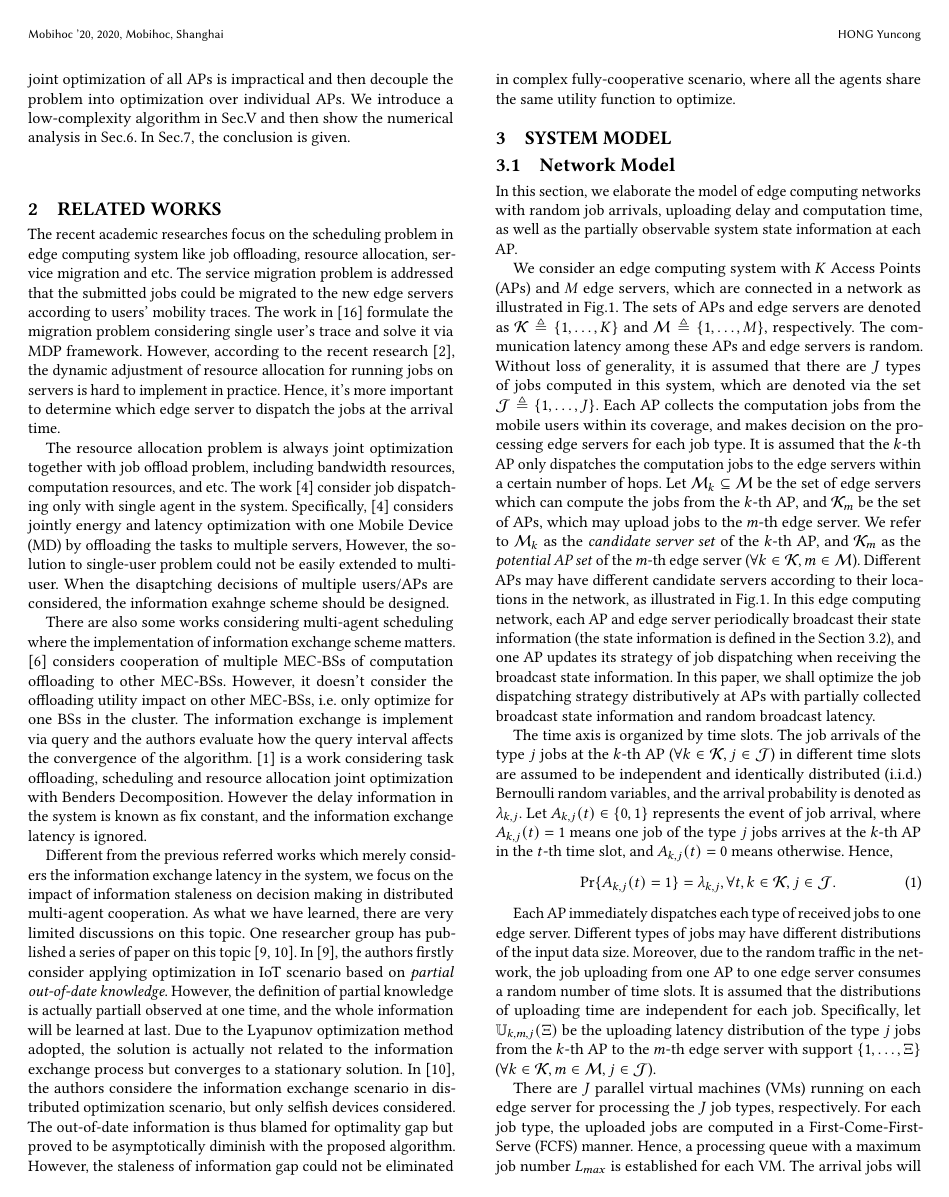
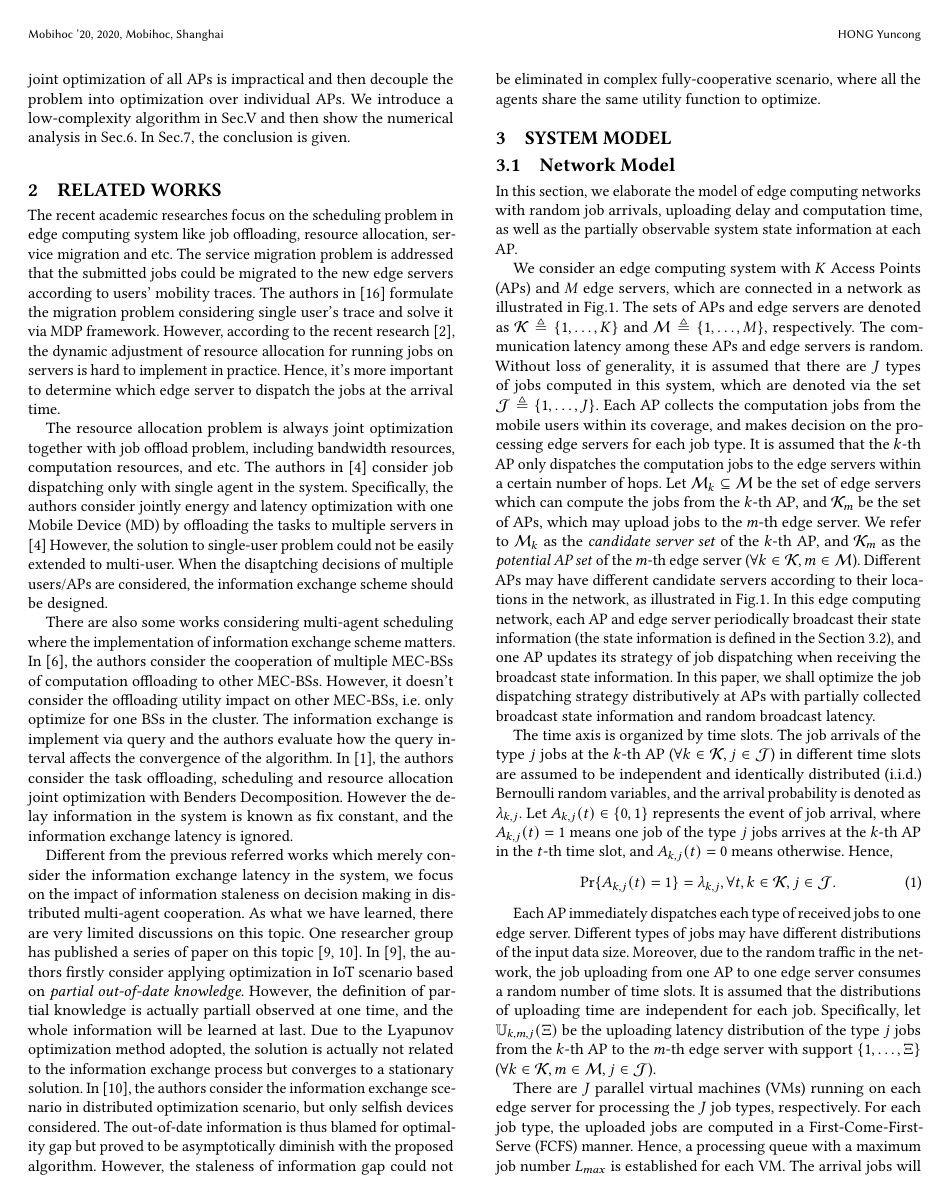
Before and after one commit to iamhyc/my-latex-collection, a LaTeX paper (main.tex, which reads src/01-intro.tex): page 2 of 9. Compiled offline with pdfLaTeX.

Commit message:
temp 0851

```diff
--- a/src/01-intro.tex
+++ b/src/01-intro.tex
@@ -46,30 +46,30 @@ In Sec.\ref{sec:conclusion}, the conclusion is given.
 The recent academic researches focus on the scheduling problem in edge computing system like job offloading, resource allocation, service migration and etc.
 % Specifically, the joint optimization problem is often addressed into consideration to extend the scheduling dimensions.
 The service migration problem is addressed that the submitted jobs could be migrated to the new edge servers according to users' mobility traces.
-The work in \cite{TON19-WangSq} formulate the migration problem considering single user's trace and solve it via MDP framework.
+The authors in \cite{TON19-WangSq} formulate the migration problem considering single user's trace and solve it via MDP framework.
 However, according to the recent research \cite{INFOCOM19-WuC}, the dynamic adjustment of resource allocation for running jobs on servers is hard to implement in practice.
 Hence, it's more important to determine which edge server to dispatch the jobs at the arrival time.
 
 %NOTE: single-agent dispatching, single UE/server
 The resource allocation problem is always joint optimization together with job offload problem, including bandwidth resources, computation resources, and etc.
-The work \cite{TOC17-DinhTQ} consider job dispatching only with single agent in the system.
-Specifically, \cite{TOC17-DinhTQ} considers jointly energy and latency optimization with one Mobile Device (MD) by offloading the tasks to multiple servers,
+The authors in \cite{TOC17-DinhTQ} consider job dispatching only with single agent in the system.
+Specifically, the authors consider jointly energy and latency optimization with one Mobile Device (MD) by offloading the tasks to multiple servers in \cite{TOC17-DinhTQ}
 However, the solution to single-user problem could not be easily extended to multi-user.
-When the disaptching decisions of multiple users/APs are considered, the information exahnge scheme should be designed.
+When the disaptching decisions of multiple users/APs are considered, the information exchange scheme should be designed.
 
 %NOTE: centralized multi-agent related works
 There are also some works considering multi-agent scheduling where the implementation of information exchange scheme matters.
-\cite{Fan2017} considers cooperation of multiple MEC-BSs of computation offloading to other MEC-BSs. However, it doesn't consider the offloading utility impact on other MEC-BSs, i.e. only optimize for one BSs in the cluster.
+In \cite{Fan2017}, the authors consider the cooperation of multiple MEC-BSs of computation offloading to other MEC-BSs. However, it doesn't consider the offloading utility impact on other MEC-BSs, i.e. only optimize for one BSs in the cluster.
 % \cite{MOBIHOC19-LiuQ} is a work with centralized controller which determine the radio resources and computing resources for network slices on edge servers.
 The information exchange is implement via query and the authors evaluate how the query interval affects the convergence of the algorithm.
-\cite{JSAC19-AlameddineHA} is a work considering task offloading, scheduling and resource allocation joint optimization with Benders Decomposition.
+In \cite{JSAC19-AlameddineHA}, the authors consider the task offloading, scheduling and resource allocation joint optimization with Benders Decomposition.
 However the delay information in the system is known as fix constant, and the information exchange latency is ignored.
 % \cite{ACCESS19-ZhengX} is a work considering maximizing the long-term utility in MEC offloading policy, and formulating the problem with MDP solved with Q-learning.
 % However, it is applied with a centralized controller which is assumed without communication overhead the Q-learning method could not guarantee the performance before its convergence.
 
 %NOTE: decentralized multi-agent related works
 % mostly with centralized agent to apply action and seldom take delayed information impact into consideration.
-Different from the previous referred works which merely considers the information exchange latency in the system, we focus on the impact of information staleness on decision making in distributed multi-agent cooperation.
+Different from the previous referred works which merely consider the information exchange latency in the system, we focus on the impact of information staleness on decision making in distributed multi-agent cooperation.
 As what we have learned, there are very limited discussions on this topic.
 % The earliest works entangling with out-of-dated information we could find is \cite{ref-01} (cited 167 times). In this work, the single agent is assumed not able to observe the global state, and thus they need communication to establish cooperation by sharing limited information. The agent considers communication as extra action to synchronize the states and thus incurs extra cost (However, the communication is without delay, thus converted into POMDP problem; criticize with impractical);
 One researcher group has published a series of paper on this topic \cite{JSAC17-LyuX,TWC18-LyuX}.
@@ -77,7 +77,7 @@ In \cite{JSAC17-LyuX}, the authors firstly consider applying optimization in IoT
 However, the definition of partial knowledge is actually partiall observed at one time, and the whole information will be learned at last.
 Due to the Lyapunov optimization method adopted, the solution is actually not related to the information exchange process but converges to a stationary solution.
 % In \cite{TOC18-LyuX}, the authors optimize the task admission with partial observed information to assure the asymptotic optimality while the staleness is eliminated.
-In \cite{TWC18-LyuX}, the authors considere the information exchange scenario in distributed optimization scenario, but only selfish devices considered.
+In \cite{TWC18-LyuX}, the authors consider the information exchange scenario in distributed optimization scenario, but only selfish devices considered.
 The out-of-date information is thus blamed for optimality gap but proved to be asymptotically diminish with the proposed algorithm.
 However, the staleness of information gap could not be eliminated in complex fully-cooperative scenario, where all the agents share the same utility function to optimize.
 
```
